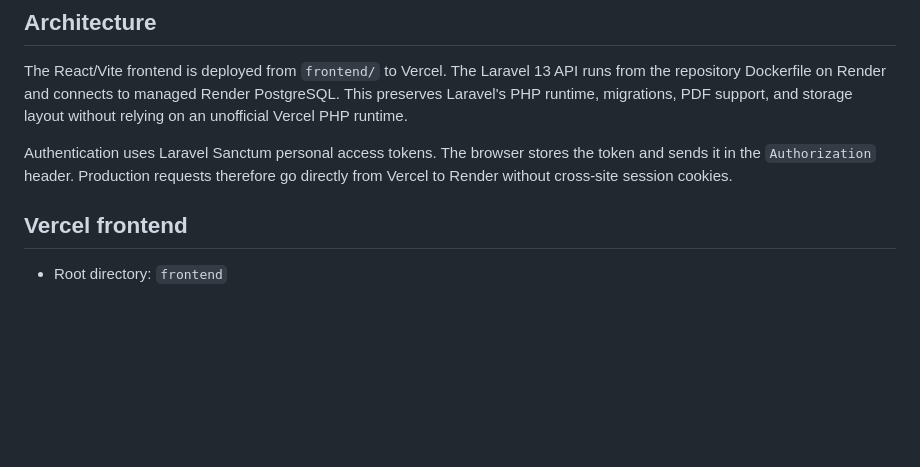
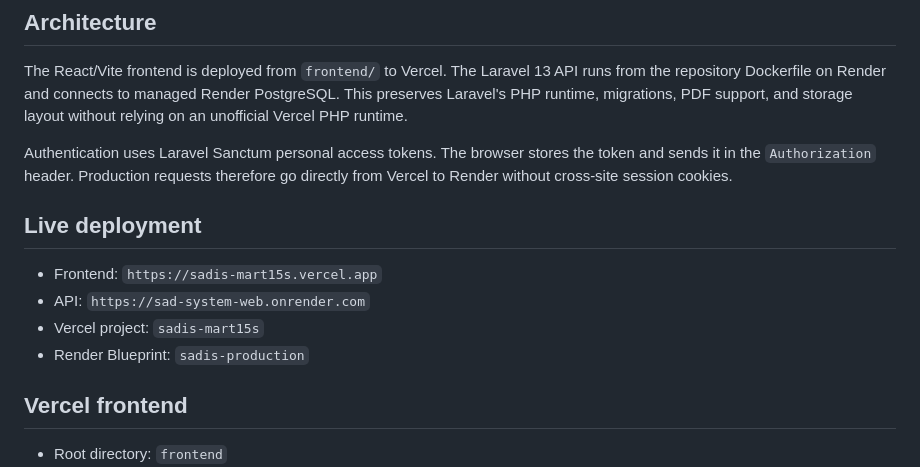
Before and after one commit to Mart15s/SADIS, a Markdown page: DEPLOYMENT.md, the part around the change. Rendered like a GitHub page; blank space fills up the shorter version.

Commit message:
docs: record production deployment endpoints

```diff
--- a/DEPLOYMENT.md
+++ b/DEPLOYMENT.md
@@ -5,6 +5,13 @@
 The React/Vite frontend is deployed from `frontend/` to Vercel. The Laravel 13 API runs from the repository Dockerfile on Render and connects to managed Render PostgreSQL. This preserves Laravel's PHP runtime, migrations, PDF support, and storage layout without relying on an unofficial Vercel PHP runtime.
 
 Authentication uses Laravel Sanctum personal access tokens. The browser stores the token and sends it in the `Authorization` header. Production requests therefore go directly from Vercel to Render without cross-site session cookies.
+
+## Live deployment
+
+- Frontend: `https://sadis-mart15s.vercel.app`
+- API: `https://sad-system-web.onrender.com`
+- Vercel project: `sadis-mart15s`
+- Render Blueprint: `sadis-production`
 
 ## Vercel frontend
 
```
